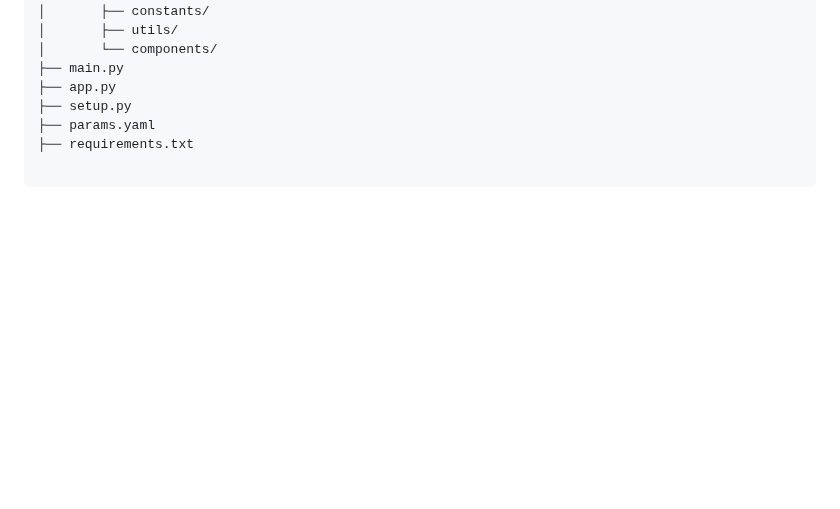
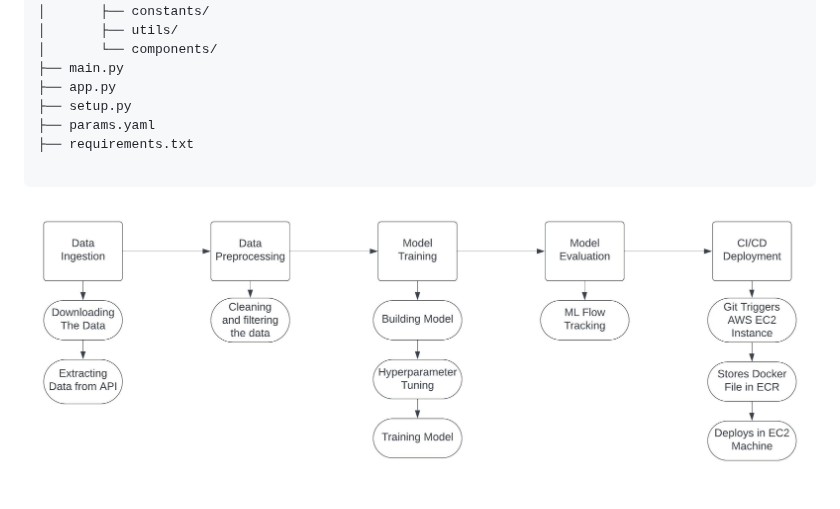
Before and after one commit to MurariHarish/Zillow-data-ML-project, a Markdown page: README.md, the part around the change. Rendered like a GitHub page; blank space fills up the shorter version.

````diff
--- a/README.md
+++ b/README.md
@@ -185,3 +185,5 @@ Zillow-data-ML-project/
 ├── requirements.txt
 
 ```
+
+![Data Processing Pipeline Flowchart](Data_Pipeline_Flow.jpeg)
````
